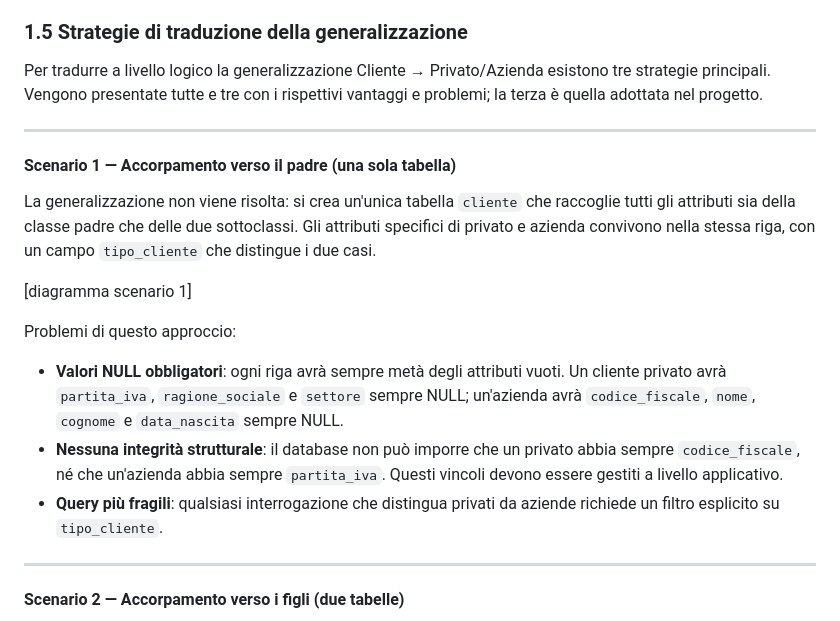
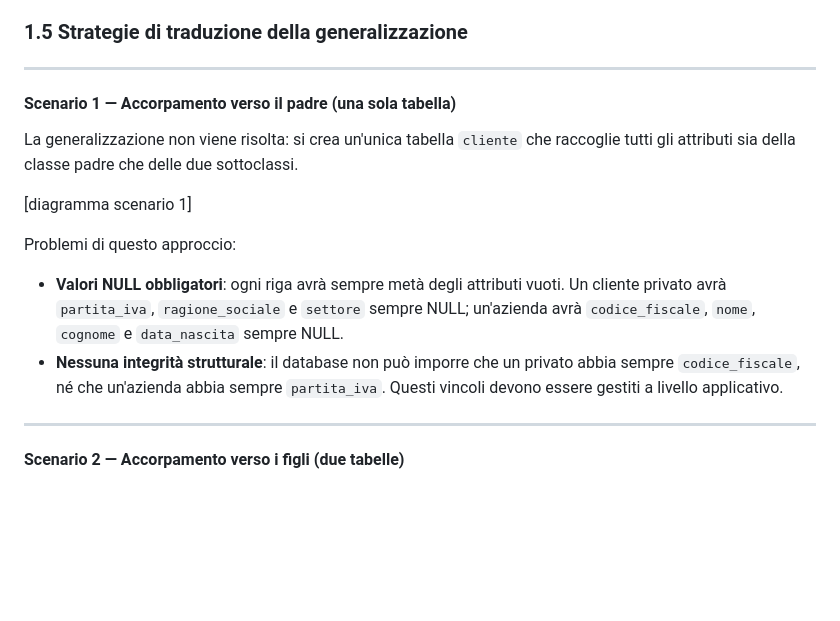
Before and after one commit to aesposito-05/concessionaria-auto-progetto-esame, a Markdown page: documentazione/Documentazione.md, the part around one of its changes. Drawn GitHub-style; blank space fills up the shorter version.

```diff
--- a/documentazione/Documentazione.md
+++ b/documentazione/Documentazione.md
@@ -87,13 +86,11 @@ La specializzazione è **totale**, poiché ogni cliente registrato nel sistema d
 
 ### 1.5 Strategie di traduzione della generalizzazione
 
-Per tradurre a livello logico la generalizzazione Cliente → Privato/Azienda esistono tre strategie principali. Vengono presentate tutte e tre con i rispettivi vantaggi e problemi; la terza è quella adottata nel progetto.
-
 ---
 
 #### Scenario 1 — Accorpamento verso il padre (una sola tabella)
 
-La generalizzazione non viene risolta: si crea un'unica tabella `cliente` che raccoglie tutti gli attributi sia della classe padre che delle due sottoclassi. Gli attributi specifici di privato e azienda convivono nella stessa riga, con un campo `tipo_cliente` che distingue i due casi.
+La generalizzazione non viene risolta: si crea un'unica tabella `cliente` che raccoglie tutti gli attributi sia della classe padre che delle due sottoclassi.
 
 [diagramma scenario 1]
 
@@ -101,7 +98,6 @@ Problemi di questo approccio:
 
 - **Valori NULL obbligatori**: ogni riga avrà sempre metà degli attributi vuoti. Un cliente privato avrà `partita_iva`, `ragione_sociale` e `settore` sempre NULL; un'azienda avrà `codice_fiscale`, `nome`, `cognome` e `data_nascita` sempre NULL.
 - **Nessuna integrità strutturale**: il database non può imporre che un privato abbia sempre `codice_fiscale`, né che un'azienda abbia sempre `partita_iva`. Questi vincoli devono essere gestiti a livello applicativo.
-- **Query più fragili**: qualsiasi interrogazione che distingua privati da aziende richiede un filtro esplicito su `tipo_cliente`.
 
 ---
 
```
Also changed, not shown: other parts of documentazione/Documentazione.md (+7 -15 lines).
